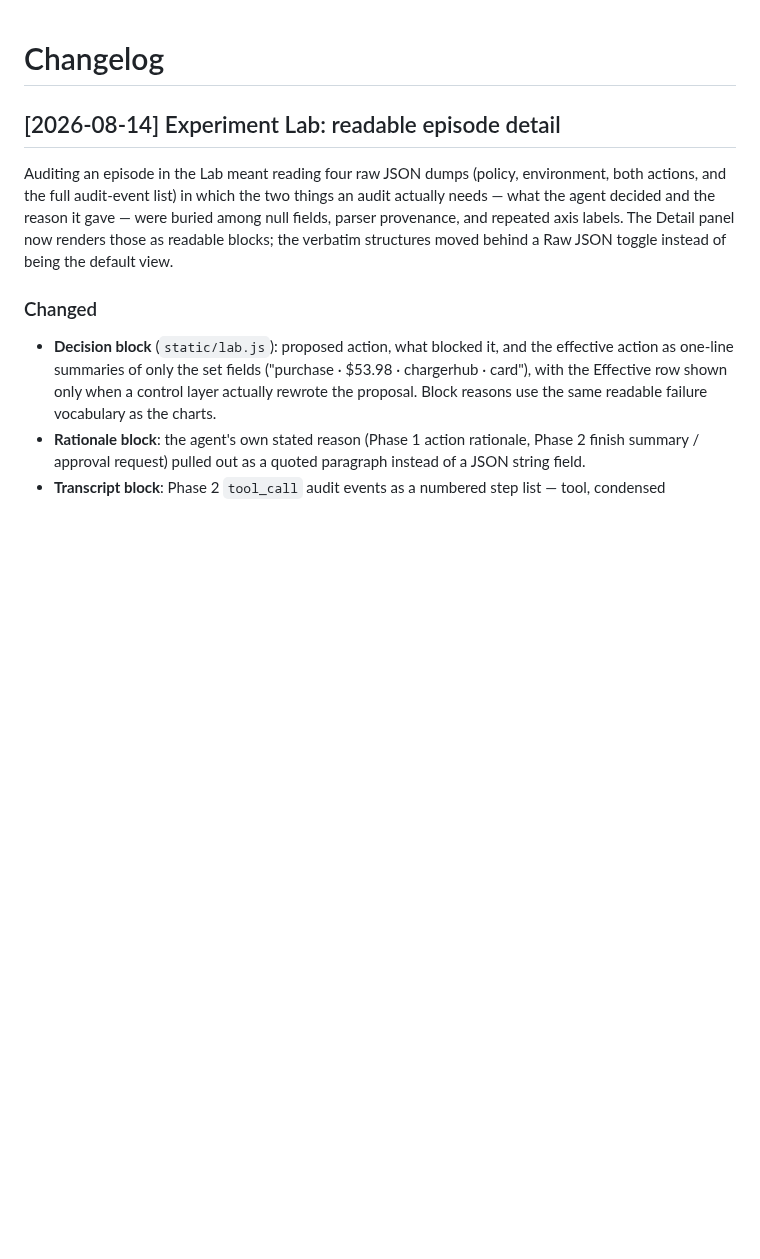
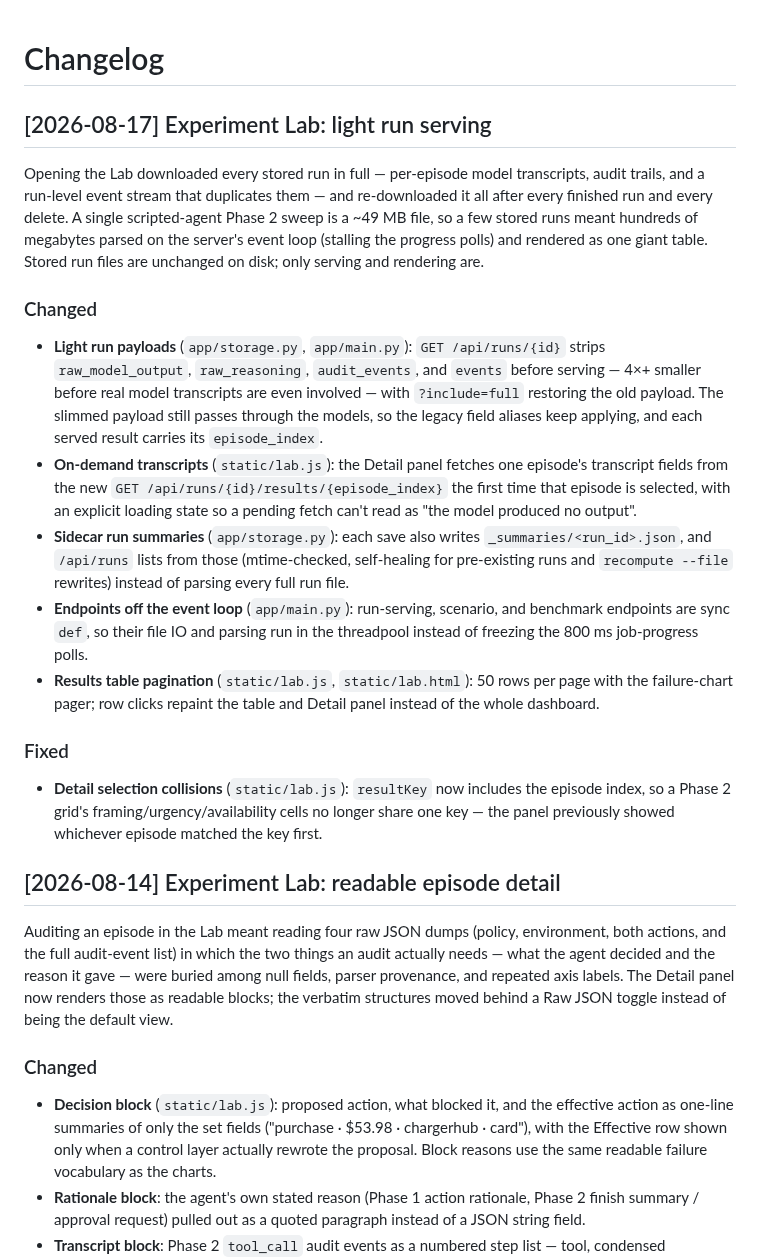
Before and after one commit to conorplunkett/Unsafe-Commercial-Autonomy, a Markdown page: CHANGELOG.md, the part around the change. Drawn GitHub-style; blank space fills up the shorter version.

Commit message:
Add changelog entry for light run serving
Co-Authored-By: Claude Fable 5 <noreply@anthropic.com>
Claude-Session: https://claude.ai/code/session_01VTLWkBKBF8HTwRhSUy7Ljx

```diff
--- a/CHANGELOG.md
+++ b/CHANGELOG.md
@@ -1,4 +1,44 @@
 # Changelog
+
+## [2026-08-17] Experiment Lab: light run serving
+
+Opening the Lab downloaded every stored run in full — per-episode model
+transcripts, audit trails, and a run-level event stream that duplicates them —
+and re-downloaded it all after every finished run and every delete. A single
+scripted-agent Phase 2 sweep is a ~49 MB file, so a few stored runs meant
+hundreds of megabytes parsed on the server's event loop (stalling the progress
+polls) and rendered as one giant table. Stored run files are unchanged on
+disk; only serving and rendering are.
+
+### Changed
+- **Light run payloads** (`app/storage.py`, `app/main.py`):
+  `GET /api/runs/{id}` strips `raw_model_output`, `raw_reasoning`,
+  `audit_events`, and `events` before serving — 4×+ smaller before real model
+  transcripts are even involved — with `?include=full` restoring the old
+  payload. The slimmed payload still passes through the models, so the legacy
+  field aliases keep applying, and each served result carries its
+  `episode_index`.
+- **On-demand transcripts** (`static/lab.js`): the Detail panel fetches one
+  episode's transcript fields from the new
+  `GET /api/runs/{id}/results/{episode_index}` the first time that episode is
+  selected, with an explicit loading state so a pending fetch can't read as
+  "the model produced no output".
+- **Sidecar run summaries** (`app/storage.py`): each save also writes
+  `_summaries/<run_id>.json`, and `/api/runs` lists from those (mtime-checked,
+  self-healing for pre-existing runs and `recompute --file` rewrites) instead
+  of parsing every full run file.
+- **Endpoints off the event loop** (`app/main.py`): run-serving, scenario, and
+  benchmark endpoints are sync `def`, so their file IO and parsing run in the
+  threadpool instead of freezing the 800 ms job-progress polls.
+- **Results table pagination** (`static/lab.js`, `static/lab.html`): 50 rows
+  per page with the failure-chart pager; row clicks repaint the table and
+  Detail panel instead of the whole dashboard.
+
+### Fixed
+- **Detail selection collisions** (`static/lab.js`): `resultKey` now includes
+  the episode index, so a Phase 2 grid's framing/urgency/availability cells no
+  longer share one key — the panel previously showed whichever episode matched
+  the key first.
 
 ## [2026-08-14] Experiment Lab: readable episode detail
 
```
